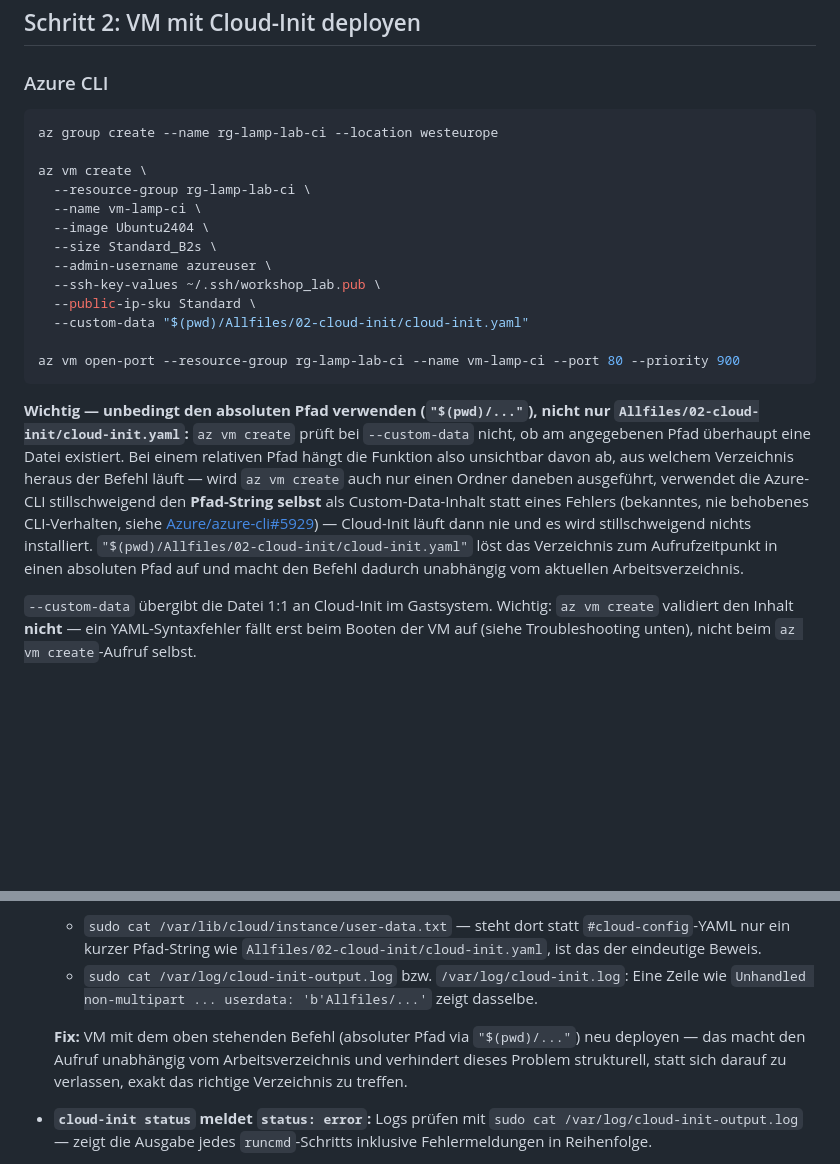
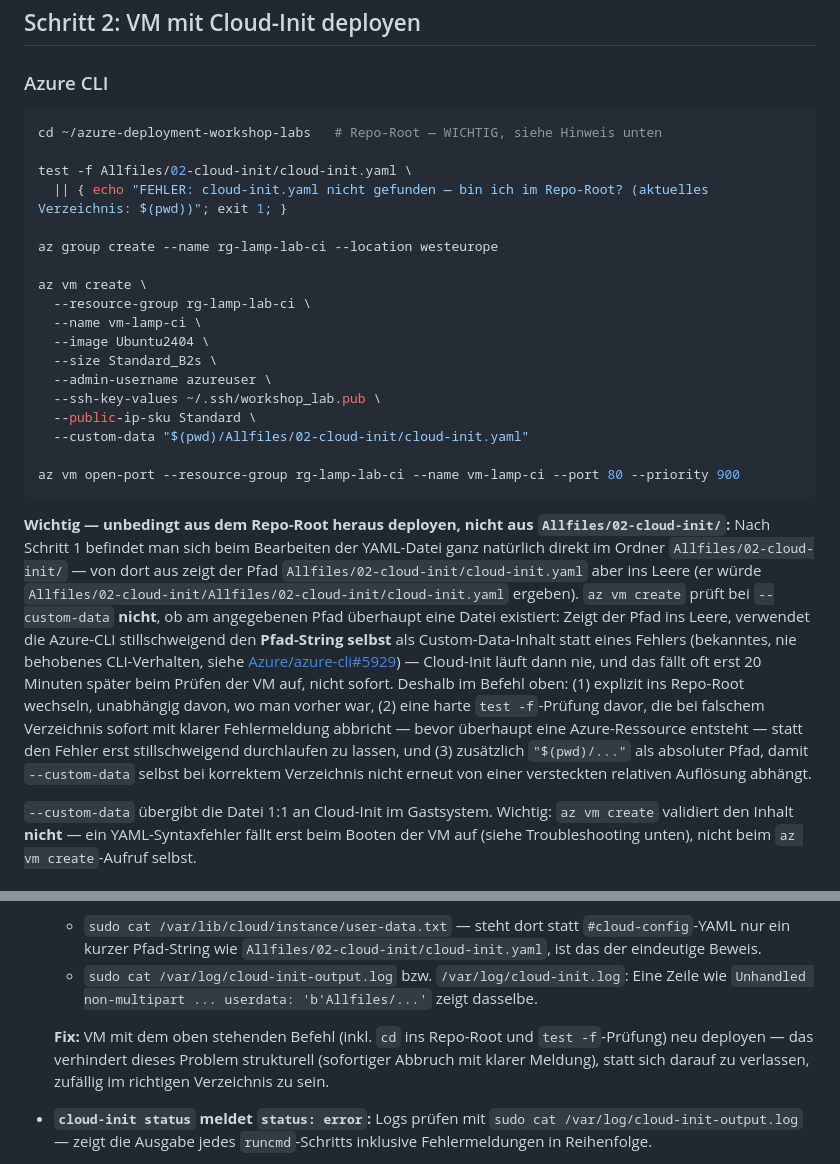
Before and after one commit to tdrilling/azure-deployment-workshop-labs, a Markdown page: Instructions/02-cloud-init.md, 2 parts joined by grey strips. Drawn GitHub-style; blank space fills up the shorter version.

Commit message:
Lab 2: harte Existenzpruefung + expliziter cd ins Repo-Root vor az vm create
Live-Fall: Teilnehmende befinden sich nach Schritt 1 (YAML bearbeiten)
natuerlicherweise in Allfiles/02-cloud-init/ - von dort zeigt der
dokumentierte relative Pfad ins Leere, az vm create validiert das nicht
und verwendet den Pfad-String selbst als Custom-Data (CLI-Bug #5929).
Der reine $(pwd)-Fix aus dem letzten Commit reicht dafuer nicht, da er
einen falschen absoluten Pfad genauso klaglos baut wie einen falschen
relativen. Jetzt: expliziter cd ins Repo-Root + test -f-Guard, der bei
falschem Verzeichnis sofort mit klarer Fehlermeldung abbricht, bevor
ueberhaupt eine Azure-Ressource entsteht.

````diff
--- a/Instructions/02-cloud-init.md
+++ b/Instructions/02-cloud-init.md
@@ -19,6 +19,11 @@ In `Allfiles/02-cloud-init/cloud-init.yaml` das Vorkommen von `__CHANGE_ME__` (D
 ### Azure CLI
 
 ```bash
+cd ~/azure-deployment-workshop-labs   # Repo-Root — WICHTIG, siehe Hinweis unten
+
+test -f Allfiles/02-cloud-init/cloud-init.yaml \
+  || { echo "FEHLER: cloud-init.yaml nicht gefunden — bin ich im Repo-Root? (aktuelles Verzeichnis: $(pwd))"; exit 1; }
+
 az group create --name rg-lamp-lab-ci --location westeurope
 
 az vm create \
@@ -34,7 +39,7 @@ az vm create \
 az vm open-port --resource-group rg-lamp-lab-ci --name vm-lamp-ci --port 80 --priority 900
 ```
 
-**Wichtig — unbedingt den absoluten Pfad verwenden (`"$(pwd)/..."`), nicht nur `Allfiles/02-cloud-init/cloud-init.yaml`:** `az vm create` prüft bei `--custom-data` nicht, ob am angegebenen Pfad überhaupt eine Datei existiert. Bei einem relativen Pfad hängt die Funktion also unsichtbar davon ab, aus welchem Verzeichnis heraus der Befehl läuft — wird `az vm create` auch nur einen Ordner daneben ausgeführt, verwendet die Azure-CLI stillschweigend den **Pfad-String selbst** als Custom-Data-Inhalt statt eines Fehlers (bekanntes, nie behobenes CLI-Verhalten, siehe [Azure/azure-cli#5929](https://github.com/Azure/azure-cli/issues/5929)) — Cloud-Init läuft dann nie und es wird stillschweigend nichts installiert. `"$(pwd)/Allfiles/02-cloud-init/cloud-init.yaml"` löst das Verzeichnis zum Aufrufzeitpunkt in einen absoluten Pfad auf und macht den Befehl dadurch unabhängig vom aktuellen Arbeitsverzeichnis.
+**Wichtig — unbedingt aus dem Repo-Root heraus deployen, nicht aus `Allfiles/02-cloud-init/`:** Nach Schritt 1 befindet man sich beim Bearbeiten der YAML-Datei ganz natürlich direkt im Ordner `Allfiles/02-cloud-init/` — von dort aus zeigt der Pfad `Allfiles/02-cloud-init/cloud-init.yaml` aber ins Leere (er würde `Allfiles/02-cloud-init/Allfiles/02-cloud-init/cloud-init.yaml` ergeben). `az vm create` prüft bei `--custom-data` **nicht**, ob am angegebenen Pfad überhaupt eine Datei existiert: Zeigt der Pfad ins Leere, verwendet die Azure-CLI stillschweigend den **Pfad-String selbst** als Custom-Data-Inhalt statt eines Fehlers (bekanntes, nie behobenes CLI-Verhalten, siehe [Azure/azure-cli#5929](https://github.com/Azure/azure-cli/issues/5929)) — Cloud-Init läuft dann nie, und das fällt oft erst 20 Minuten später beim Prüfen der VM auf, nicht sofort. Deshalb im Befehl oben: (1) explizit ins Repo-Root wechseln, unabhängig davon, wo man vorher war, (2) eine harte `test -f`-Prüfung davor, die bei falschem Verzeichnis sofort mit klarer Fehlermeldung abbricht — bevor überhaupt eine Azure-Ressource entsteht — statt den Fehler erst stillschweigend durchlaufen zu lassen, und (3) zusätzlich `"$(pwd)/..."` als absoluter Pfad, damit `--custom-data` selbst bei korrektem Verzeichnis nicht erneut von einer versteckten relativen Auflösung abhängt.
 
 `--custom-data` übergibt die Datei 1:1 an Cloud-Init im Gastsystem. Wichtig: `az vm create` validiert den Inhalt **nicht** — ein YAML-Syntaxfehler fällt erst beim Booten der VM auf (siehe Troubleshooting unten), nicht beim `az vm create`-Aufruf selbst.
 
@@ -77,7 +82,7 @@ ssh -i ~/.ssh/workshop_lab azureuser@<PUBLIC-IP> "cloud-init status --wait"
   - `sudo cat /var/lib/cloud/instance/user-data.txt` — steht dort statt `#cloud-config`-YAML nur ein kurzer Pfad-String wie `Allfiles/02-cloud-init/cloud-init.yaml`, ist das der eindeutige Beweis.
   - `sudo cat /var/log/cloud-init-output.log` bzw. `/var/log/cloud-init.log`: Eine Zeile wie `Unhandled non-multipart ... userdata: 'b'Allfiles/...'` zeigt dasselbe.
 
-  **Fix:** VM mit dem oben stehenden Befehl (absoluter Pfad via `"$(pwd)/..."`) neu deployen — das macht den Aufruf unabhängig vom Arbeitsverzeichnis und verhindert dieses Problem strukturell, statt sich darauf zu verlassen, exakt das richtige Verzeichnis zu treffen.
+  **Fix:** VM mit dem oben stehenden Befehl (inkl. `cd` ins Repo-Root und `test -f`-Prüfung) neu deployen — das verhindert dieses Problem strukturell (sofortiger Abbruch mit klarer Meldung), statt sich darauf zu verlassen, zufällig im richtigen Verzeichnis zu sein.
 - **`cloud-init status` meldet `status: error`:** Logs prüfen mit `sudo cat /var/log/cloud-init-output.log` — zeigt die Ausgabe jedes `runcmd`-Schritts inklusive Fehlermeldungen in Reihenfolge.
 - **WordPress-Setup erscheint nicht, Apache-Standardseite stattdessen:** `install-wordpress.sh` ist vermutlich vor Abschluss der Paketinstallation gelaufen oder fehlgeschlagen — prüfen mit `ls /opt/lamp-lab/.install-complete` (existiert die Datei nicht, ist das Skript nicht bis zum Ende durchgelaufen). Häufigste Ursache: das Kennwort aus Schritt 1 enthält ein Zeichen wie `<`, `>`, `'` oder `"`, wodurch das `source`-Kommando am Skriptanfang mit einem Syntaxfehler abbricht, bevor irgendetwas installiert wird — Log-Ausgabe prüft man in diesem Fall gezielt auf `install-wordpress.sh: line 7` bzw. eine Meldung nahe der `source`-Zeile.
 - **YAML-Syntaxfehler nach dem Bearbeiten:** vor dem Deployment lokal validieren, z. B. mit `python3 -c "import yaml; yaml.safe_load(open('cloud-init.yaml'))"` — Cloud-Init selbst meldet Syntaxfehler erst nach dem VM-Boot in `/var/log/cloud-init.log`.
````
